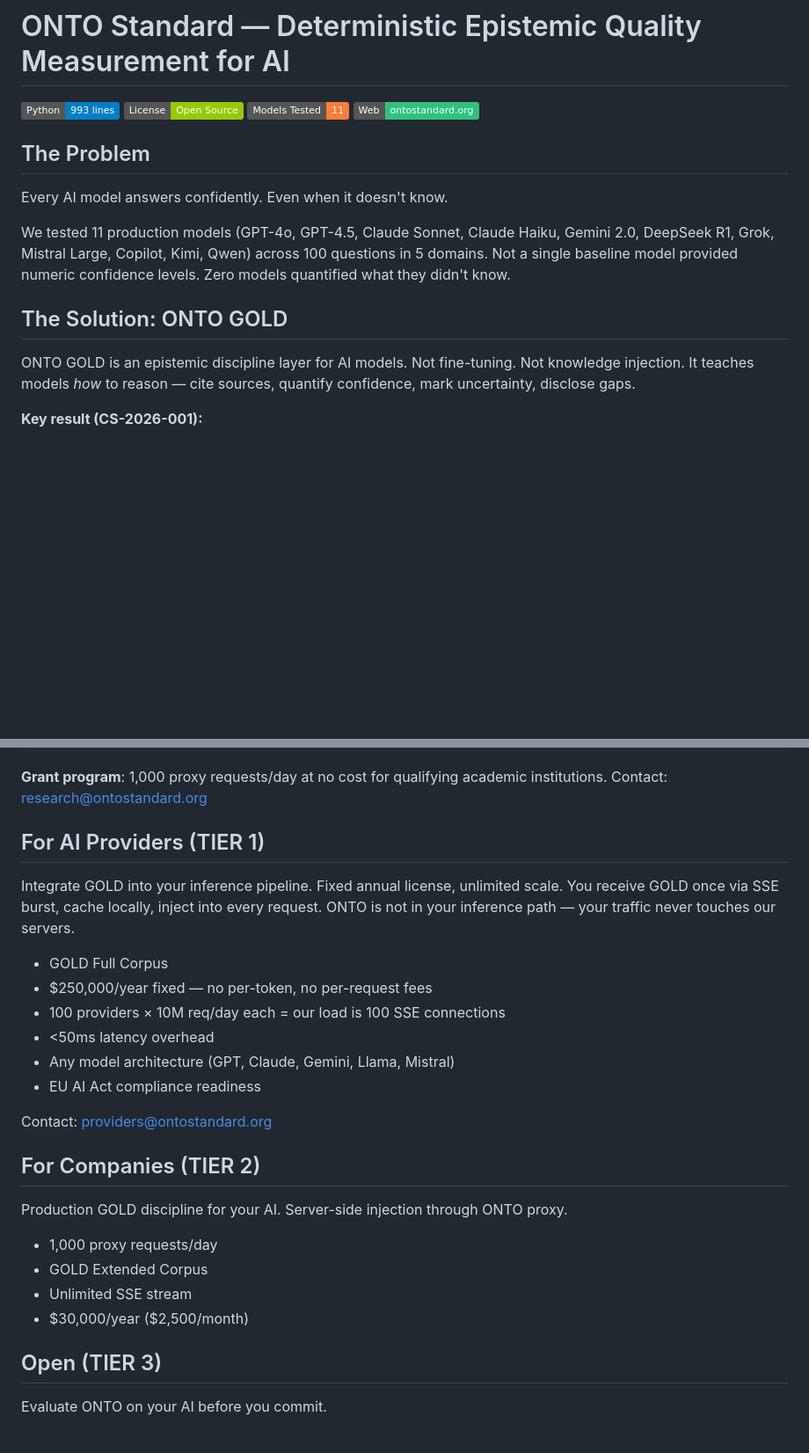
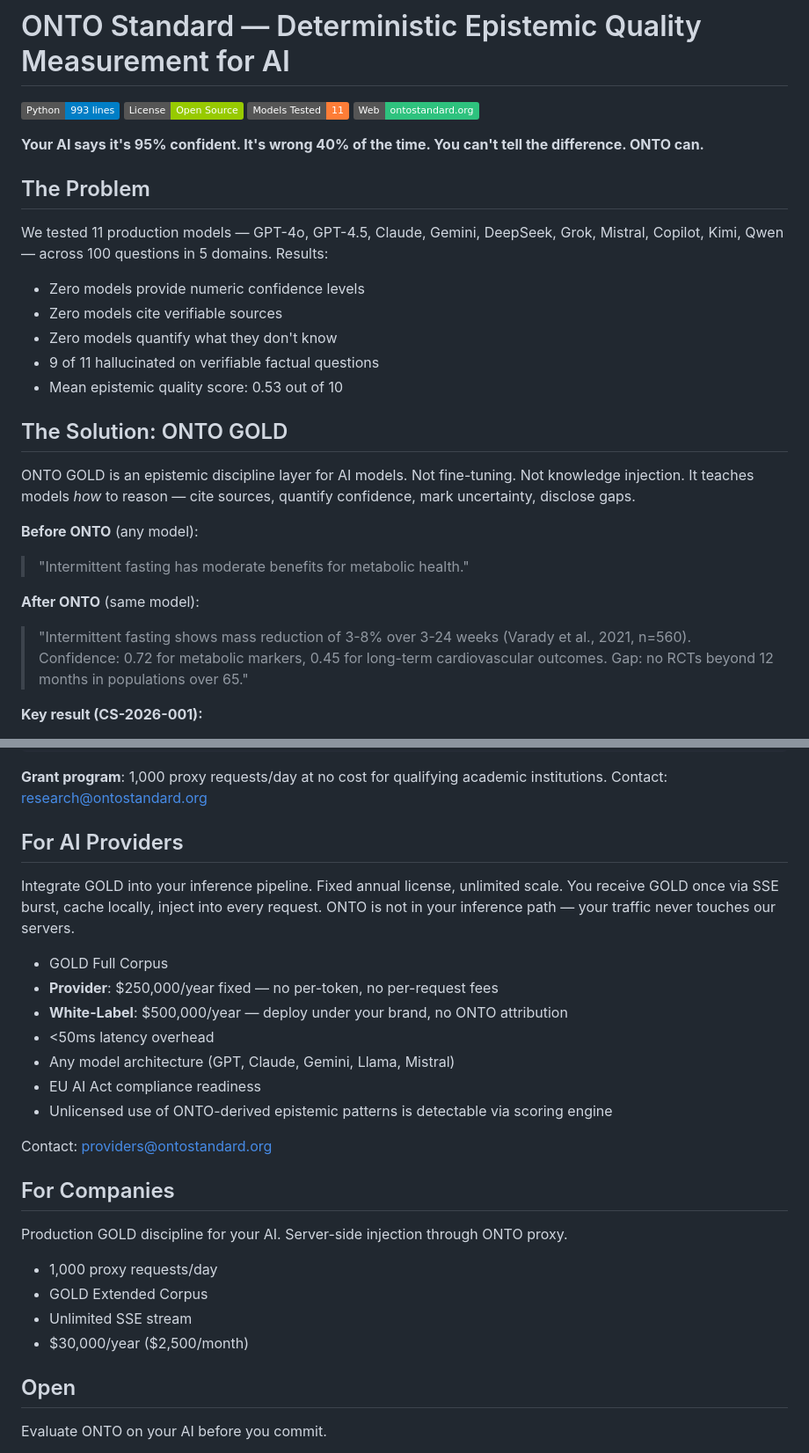
Before and after one commit to nickarstrong/onto-research, a Markdown page: README.md, 2 parts joined by grey strips. Shown at 88% size. Rendered like a GitHub page; badges without logos; blank space fills up the shorter version.

Commit message:
README v2: hook, before/after example, detection clause, WL

```diff
--- a/README.md
+++ b/README.md
@@ -5,15 +5,27 @@
 [![Models](https://img.shields.io/badge/Models_Tested-11-orange)](ONTO-11-Model-Baseline.md)
 [![Website](https://img.shields.io/badge/Web-ontostandard.org-2ec27e)](https://ontostandard.org)
 
+**Your AI says it's 95% confident. It's wrong 40% of the time. You can't tell the difference. ONTO can.**
+
 ## The Problem
 
-Every AI model answers confidently. Even when it doesn't know.
+We tested 11 production models — GPT-4o, GPT-4.5, Claude, Gemini, DeepSeek, Grok, Mistral, Copilot, Kimi, Qwen — across 100 questions in 5 domains. Results:
 
-We tested 11 production models (GPT-4o, GPT-4.5, Claude Sonnet, Claude Haiku, Gemini 2.0, DeepSeek R1, Grok, Mistral Large, Copilot, Kimi, Qwen) across 100 questions in 5 domains. Not a single baseline model provided numeric confidence levels. Zero models quantified what they didn't know.
+- Zero models provide numeric confidence levels
+- Zero models cite verifiable sources
+- Zero models quantify what they don't know
+- 9 of 11 hallucinated on verifiable factual questions
+- Mean epistemic quality score: 0.53 out of 10
 
 ## The Solution: ONTO GOLD
 
 ONTO GOLD is an epistemic discipline layer for AI models. Not fine-tuning. Not knowledge injection. It teaches models *how* to reason — cite sources, quantify confidence, mark uncertainty, disclose gaps.
+
+**Before ONTO** (any model):
+> "Intermittent fasting has moderate benefits for metabolic health."
+
+**After ONTO** (same model):
+> "Intermittent fasting shows mass reduction of 3-8% over 3-24 weeks (Varady et al., 2021, n=560). Confidence: 0.72 for metabolic markers, 0.45 for long-term cardiovascular outcomes. Gap: no RCTs beyond 12 months in populations over 65."
 
 **Key result (CS-2026-001):**
 - Composite score: 0.53 → 5.38 (**10× improvement**)
@@ -92,20 +105,21 @@ in Production LLM Systems." February 2026. https://ontostandard.org
 
 **Grant program**: 1,000 proxy requests/day at no cost for qualifying academic institutions. Contact: research@ontostandard.org
 
-## For AI Providers (TIER 1)
+## For AI Providers
 
 Integrate GOLD into your inference pipeline. Fixed annual license, unlimited scale. You receive GOLD once via SSE burst, cache locally, inject into every request. ONTO is not in your inference path — your traffic never touches our servers.
 
 - GOLD Full Corpus
-- $250,000/year fixed — no per-token, no per-request fees
-- 100 providers × 10M req/day each = our load is 100 SSE connections
+- **Provider**: $250,000/year fixed — no per-token, no per-request fees
+- **White-Label**: $500,000/year — deploy under your brand, no ONTO attribution
 - <50ms latency overhead
 - Any model architecture (GPT, Claude, Gemini, Llama, Mistral)
 - EU AI Act compliance readiness
+- Unlicensed use of ONTO-derived epistemic patterns is detectable via scoring engine
 
 Contact: providers@ontostandard.org
 
-## For Companies (TIER 2)
+## For Companies
 
 Production GOLD discipline for your AI. Server-side injection through ONTO proxy.
 
@@ -114,7 +128,7 @@ Production GOLD discipline for your AI. Server-side injection through ONTO proxy
 - Unlimited SSE stream
 - $30,000/year ($2,500/month)
 
-## Open (TIER 3)
+## Open
 
 Evaluate ONTO on your AI before you commit.
 
```
Also changed, not shown: other parts of README.md (+1 -0 lines).
